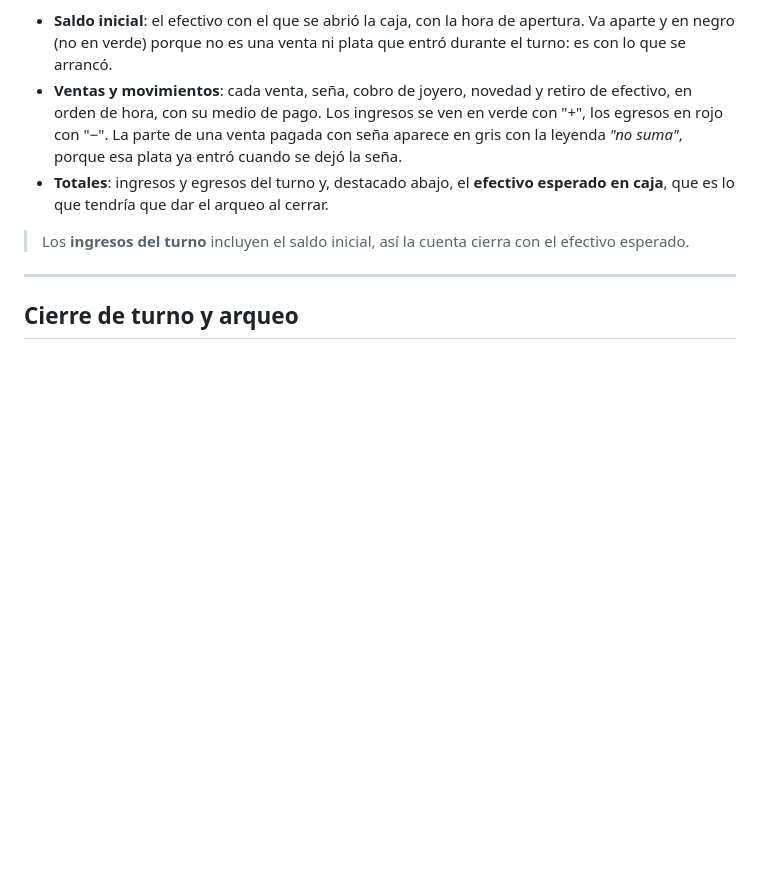
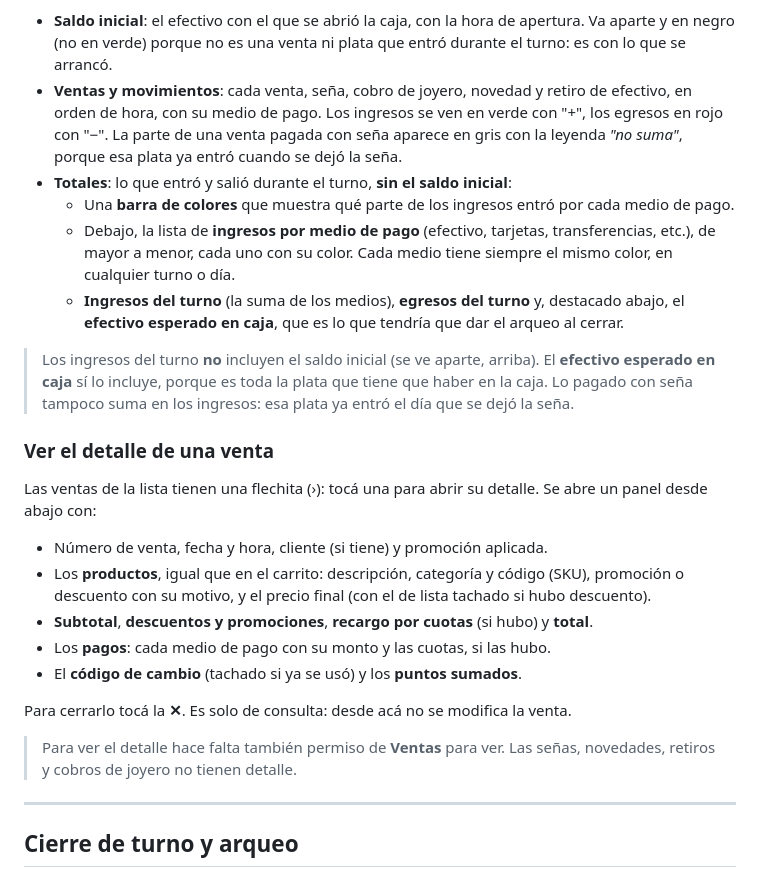
Before and after one commit to stork-tech-dev/SMBJ, a Markdown page: docs/manuales/05_caja.md, the part around the change. Rendered like a GitHub page; blank space fills up the shorter version.

Commit message:
Docs - Manual de caja: detalle de venta e ingresos por medio de pago en Movimientos
Co-Authored-By: Claude Opus 5.5 <noreply@anthropic.com>

```diff
--- a/docs/manuales/05_caja.md
+++ b/docs/manuales/05_caja.md
@@ -91,9 +91,26 @@ Cada turno aparece como una tarjeta con su horario y tres secciones bien separad
 
 - **Saldo inicial**: el efectivo con el que se abrió la caja, con la hora de apertura. Va aparte y en negro (no en verde) porque no es una venta ni plata que entró durante el turno: es con lo que se arrancó.
 - **Ventas y movimientos**: cada venta, seña, cobro de joyero, novedad y retiro de efectivo, en orden de hora, con su medio de pago. Los ingresos se ven en verde con "+", los egresos en rojo con "−". La parte de una venta pagada con seña aparece en gris con la leyenda *"no suma"*, porque esa plata ya entró cuando se dejó la seña.
-- **Totales**: ingresos y egresos del turno y, destacado abajo, el **efectivo esperado en caja**, que es lo que tendría que dar el arqueo al cerrar.
+- **Totales**: lo que entró y salió durante el turno, **sin el saldo inicial**:
+  - Una **barra de colores** que muestra qué parte de los ingresos entró por cada medio de pago.
+  - Debajo, la lista de **ingresos por medio de pago** (efectivo, tarjetas, transferencias, etc.), de mayor a menor, cada uno con su color. Cada medio tiene siempre el mismo color, en cualquier turno o día.
+  - **Ingresos del turno** (la suma de los medios), **egresos del turno** y, destacado abajo, el **efectivo esperado en caja**, que es lo que tendría que dar el arqueo al cerrar.
 
-> Los **ingresos del turno** incluyen el saldo inicial, así la cuenta cierra con el efectivo esperado.
+> Los ingresos del turno **no** incluyen el saldo inicial (se ve aparte, arriba). El **efectivo esperado en caja** sí lo incluye, porque es toda la plata que tiene que haber en la caja. Lo pagado con seña tampoco suma en los ingresos: esa plata ya entró el día que se dejó la seña.
+
+### Ver el detalle de una venta
+
+Las ventas de la lista tienen una flechita (›): tocá una para abrir su detalle. Se abre un panel desde abajo con:
+
+- Número de venta, fecha y hora, cliente (si tiene) y promoción aplicada.
+- Los **productos**, igual que en el carrito: descripción, categoría y código (SKU), promoción o descuento con su motivo, y el precio final (con el de lista tachado si hubo descuento).
+- **Subtotal**, **descuentos y promociones**, **recargo por cuotas** (si hubo) y **total**.
+- Los **pagos**: cada medio de pago con su monto y las cuotas, si las hubo.
+- El **código de cambio** (tachado si ya se usó) y los **puntos sumados**.
+
+Para cerrarlo tocá la **✕**. Es solo de consulta: desde acá no se modifica la venta.
+
+> Para ver el detalle hace falta también permiso de **Ventas** para ver. Las señas, novedades, retiros y cobros de joyero no tienen detalle.
 
 ---
 
```
